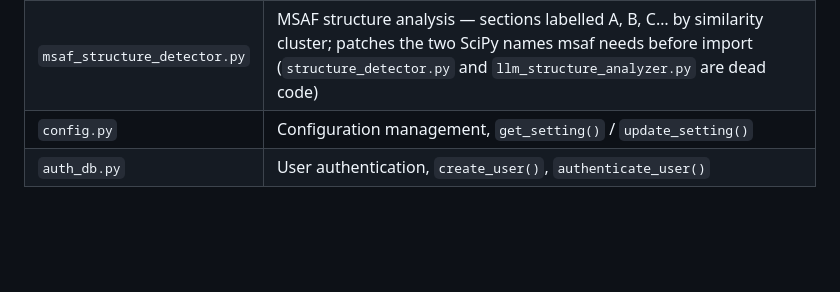
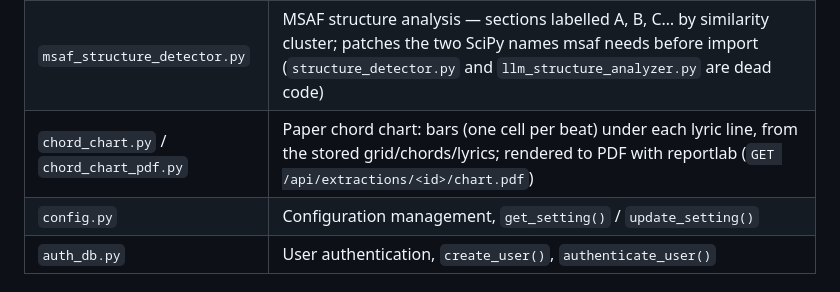
Before and after one commit to benasterisk/StemTube_R2, a Markdown page: CLAUDE.md, the part around the change. Drawn GitHub-style; blank space fills up the shorter version.

```diff
--- a/CLAUDE.md
+++ b/CLAUDE.md
@@ -91,6 +91,7 @@ Central anti-circular-dependency hub — all blueprints import from here. Contai
 | `cookie_broker.py` | One shared YouTube cookie jar for every yt-dlp session (`youtube_dl(opts)` context manager — never pass `cookiefile`): atomic throttled writes, reload on external change, keep-alive while idle, bot-check rescue (`rescue_botcheck()`), bookmarklet merge (`merge_cookie_header`). Ported from DeezpotHiFi |
 | `media_metadata.py` | yt-dlp metadata (`from_ytdlp_info`, lazy `load_media_metadata` for older YouTube songs) and `resolve_artist_track()`: override > YouTube artist+track > "Artist - Track" title > ID3 (uploads) > "(Musical Artist)" tag > YouTube artist > uploader |
 | `msaf_structure_detector.py` | MSAF structure analysis — sections labelled A, B, C… by similarity cluster; patches the two SciPy names msaf needs before import (`structure_detector.py` and `llm_structure_analyzer.py` are dead code) |
+| `chord_chart.py` / `chord_chart_pdf.py` | Paper chord chart: bars (one cell per beat) under each lyric line, from the stored grid/chords/lyrics; rendered to PDF with reportlab (`GET /api/extractions/<id>/chart.pdf`) |
 | `config.py` | Configuration management, `get_setting()` / `update_setting()` |
 | `auth_db.py` | User authentication, `create_user()`, `authenticate_user()` |
 
```
Also changed, not shown: CHANGELOG.md (+9 -0 lines), docs/developer-guides/API-REFERENCE.md (+13 -0 lines).
